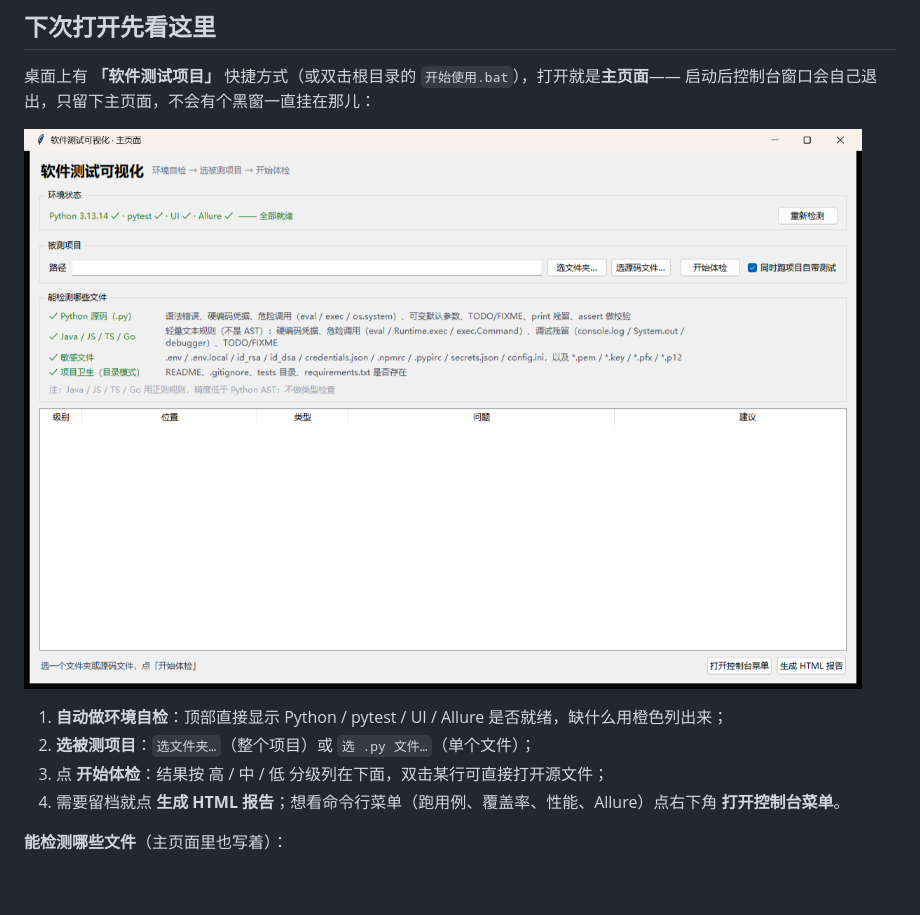
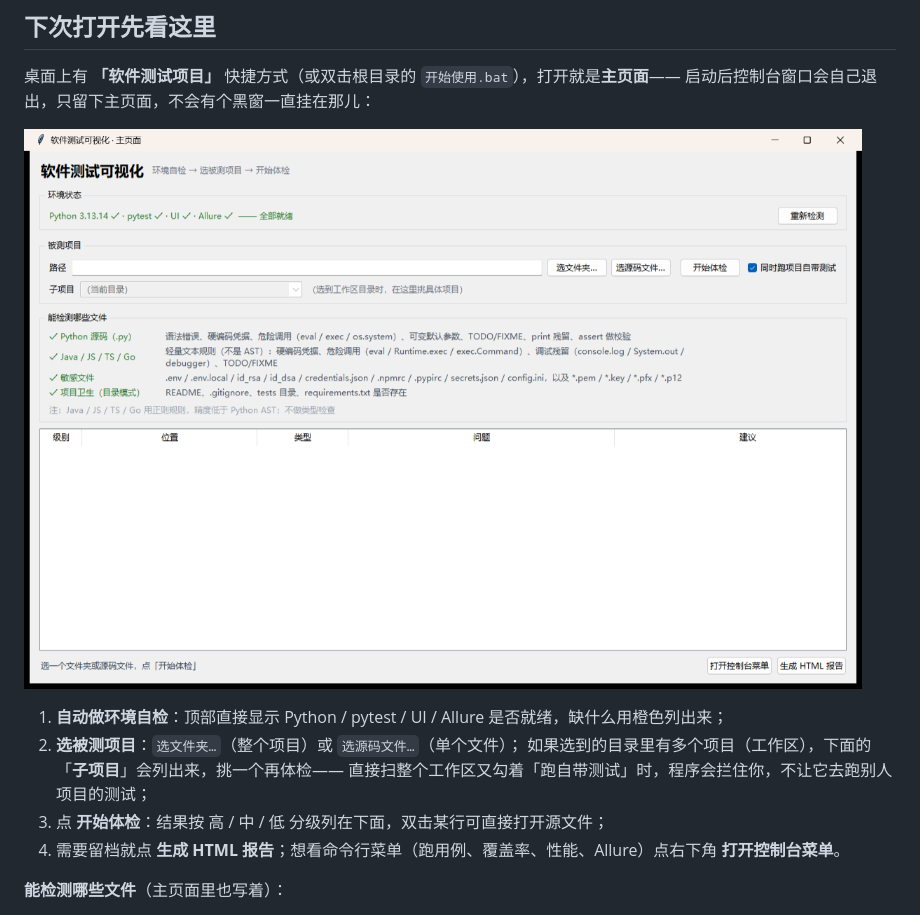
Before and after one commit to jijiboo123/TDD-TC, a Markdown page: README.md, the part around the change. GitHub-like rendering; pictures changed too: docs/gui-main.png; blank space fills up the shorter version.

```diff
--- a/README.md
+++ b/README.md
@@ -12,7 +12,9 @@
 ![主页面](docs/gui-main.png)
 
 1. **自动做环境自检**：顶部直接显示 Python / pytest / UI / Allure 是否就绪，缺什么用橙色列出来；
-2. **选被测项目**：`选文件夹…`（整个项目）或 `选 .py 文件…`（单个文件）；
+2. **选被测项目**：`选文件夹…`（整个项目）或 `选源码文件…`（单个文件）；
+   如果选到的目录里有多个项目（工作区），下面的「**子项目**」会列出来，挑一个再体检——
+   直接扫整个工作区又勾着「跑自带测试」时，程序会拦住你，不让它去跑别人项目的测试；
 3. 点 **开始体检**：结果按 高 / 中 / 低 分级列在下面，双击某行可直接打开源文件；
 4. 需要留档就点 **生成 HTML 报告**；想看命令行菜单（跑用例、覆盖率、性能、Allure）点右下角 **打开控制台菜单**。
 
```
Also changed, not shown: CHANGELOG.md (+14 -0 lines), 3 other files.
